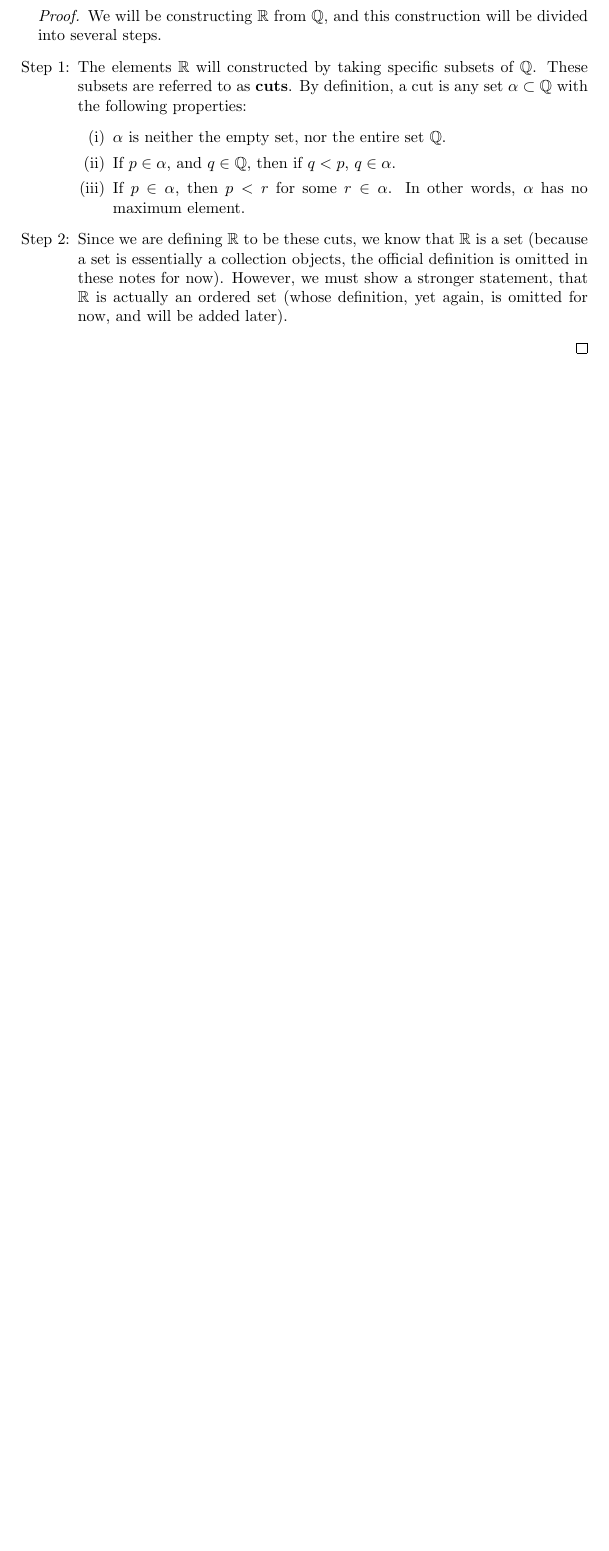
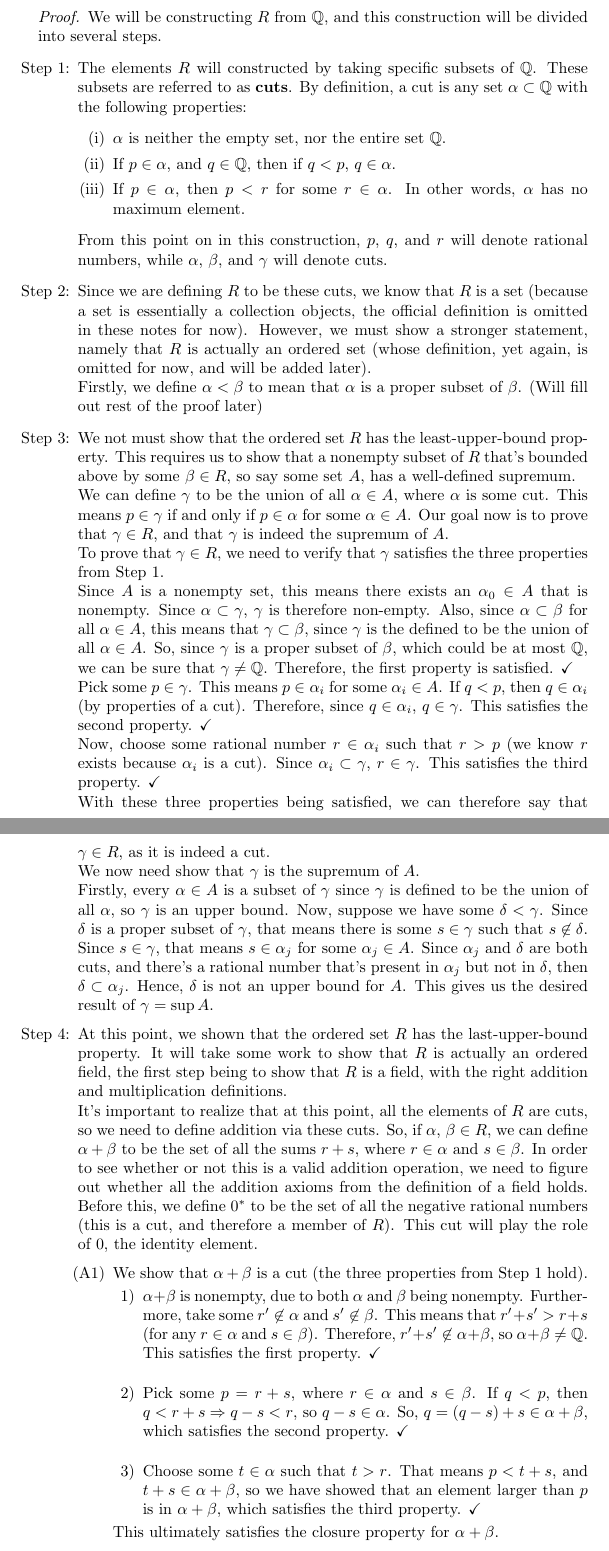
Before and after one commit to ShonenMind/Rudaddy, a LaTeX document (notes/notes.tex): part of page 5 of 5 before the commit and two parts of pages 5 and 6 of 6 after it, the two joined at a grey line, cut so that both start at the same text, the shorter picture padded with empty space. Compiled offline with pdfLaTeX.

Commit message:
steps 4/9 for constructing reals

```diff
--- a/notes/notes.tex
+++ b/notes/notes.tex
@@ -132,13 +132,36 @@ There exists an ordered field $\mathbb{R}$, called the \textbf{Real Numbers}, wh
 \end{theorem}
 
 \begin{proof}
-We will be constructing $\mathbb{R}$ from $\mathbb{Q}$, and this construction will be divided into several steps.
+We will be constructing $R$ from $\mathbb{Q}$, and this construction will be divided into several steps.
 \begin{enumerate}
-\item[Step 1:] The elements $\mathbb{R}$ will constructed by taking specific subsets of $\mathbb{Q}$. These subsets are referred to as \textbf{cuts}. By definition, a cut is any set $\alpha \subset \mathbb{Q}$ with the following properties:
+\item[Step 1:] The elements $R$ will constructed by taking specific subsets of $\mathbb{Q}$. These subsets are referred to as \textbf{cuts}. By definition, a cut is any set $\alpha \subset \mathbb{Q}$ with the following properties:
 \begin{enumerate}
 \item[(i)] $\alpha$ is neither the empty set, nor the entire set $\mathbb{Q}$.
 \item[(ii)] If $ p \in \alpha$, and $q \in \mathbb{Q}$, then if $q < p$, $q \in \alpha$.
 \item[(iii)] If $p \in \alpha$, then $p < r$ for some $r \in \alpha$. In other words, $\alpha$ has no maximum element.
 \end{enumerate}
+From this point on in this construction, $p$, $q$, and $r$ will denote rational numbers, while $\alpha$, $\beta$, and $\gamma$ will denote cuts.
 
-\item[Step 2:] Since we are defining $\mathbb{R}$ to be these cuts, we know that $\mathbb{R}$ is a set (because a set is essentially a collection objects, the official definition is omitted in these notes for now). However, we must show a stronger statement, that $\mathbb{R}$ is actually an ordered set (whose definition, yet again, is omitted for now, and will be added later).
+\item[Step 2:] Since we are defining $R$ to be these cuts, we know that $R$ is a set (because a set is essentially a collection objects, the official definition is omitted in these notes for now). However, we must show a stronger statement, namely that $R$ is actually an ordered set (whose definition, yet again, is omitted for now, and will be added later). \\
+Firstly, we define $\alpha < \beta$ to mean that $\alpha$ is a proper subset of $\beta$. (Will fill out rest of the proof later)
+
+\item[Step 3:] We not must show that the ordered set $R$ has the least-upper-bound property. This requires us to show that a nonempty subset of $R$ that's bounded above by some $\beta\in R$, so say some set $A$, has a well-defined supremum. \\
+We can define $\gamma$ to be the union of all $\alpha \in A$, where $\alpha$ is some cut. This means $p \in \gamma$ if and only if  $p \in \alpha$ for some $\alpha \in A$. Our goal now is to prove that $\gamma \in R$, and that $\gamma$ is indeed the supremum of $A$.  \\
+To prove that $\gamma \in R$, we need to verify that $\gamma$ satisfies the three properties from Step 1. \\
+Since $A$ is a nonempty set, this means there exists an $\alpha_{0} \in A$ that is nonempty. Since $\alpha \subset \gamma$, $\gamma$ is therefore non-empty. Also, since $\alpha \subset \beta$ for all $\alpha \in A$, this means that $\gamma \subset \beta$, since $\gamma$ is the defined to be the union of all $\alpha \in A$. So, since $\gamma$ is a proper subset of $\beta$, which could be at most $\mathbb{Q}$, we can be sure that $\gamma \neq \mathbb{Q}$. Therefore, the first property is satisfied. \checkmark \\
+Pick some $p \in \gamma$. This means $p \in \alpha_{i}$ for some $\alpha_{i} \in A$. If $q < p$, then $q \in \alpha_{i}$ (by properties of a cut). Therefore, since $q \in \alpha_{i}$, $q \in \gamma$. This satisfies the second property. \checkmark \\
+Now, choose some rational number $r \in \alpha_{i}$ such that $r>p$ (we know $r$ exists because $\alpha_{i}$ is a cut). Since $\alpha_{i} \subset \gamma$, $r \in \gamma$. This satisfies the third property. \checkmark \\
+With these three properties being satisfied, we can therefore say that $\gamma \in R$, as it is indeed a cut. \\
+We now need show that $\gamma$ is the supremum of $A$. \\
+Firstly, every $\alpha \in A$ is a subset of $\gamma$ since $\gamma$ is defined to be the union of all $\alpha$, so $\gamma$ is an upper bound. Now, suppose we have some $\delta < \gamma$. Since $\delta$ is a proper subset of $\gamma$, that means there is some $s \in \gamma$ such that $s \not\in \delta$. Since $s \in \gamma$, that means $s \in \alpha_{j}$ for some $\alpha_{j} \in A$. Since $\alpha_{j}$ and $\delta$ are both cuts, and there's a rational number that's present in $\alpha_{j}$ but not in $\delta$, then $\delta \subset \alpha_{j}$. Hence, $\delta$ is not an upper bound for $A$. This gives us the desired result of $\gamma = \sup A$.
+\item[Step 4:] At this point, we shown that the ordered set $R$ has the last-upper-bound property. It will take some work to show that $R$ is actually an ordered field, the first step being to show that $R$ is a field, with the right addition and multiplication definitions. \\
+It's important to realize that at this point, all the elements of $R$ are cuts, so we need to define addition via these cuts. So, if $\alpha$, $\beta \in R$, we can define $\alpha + \beta$ to be the set of all the sums $r+s$, where $r \in \alpha$ and $s \in \beta$. In order to see whether or not this is a valid addition operation, we need to figure out whether all the addition axioms from the definition of a field holds. Before this, we define $0^*$ to be the set of all the negative rational numbers (this is a cut, and therefore a member of $R$). This cut will play the role of $0$, the identity element.
+\begin{enumerate}
+\item[(A1)] We show that $\alpha + \beta$ is a cut (the three properties from Step 1 hold).
+\begin{enumerate}
+\item[1)] $\alpha + \beta$ is nonempty, due to both $\alpha$ and $\beta$ being nonempty. Furthermore, take some $r' \not\in\alpha$ and $s'\not\in\beta$. This means that $r' + s' > r + s$ (for any $r \in \alpha$ and $s \in \beta$). Therefore, $r' + s' \not\in \alpha + \beta$, so $\alpha + \beta \neq \mathbb{Q}$. This satisfies the first property. \checkmark \\
+\item[2)] Pick some $p = r + s$, where $r \in \alpha$ and $s \in \beta$. If $q < p$, then $q < r + s \Rightarrow q - s < r$, so $q-s \in \alpha$. So, $q = (q-s) + s \in \alpha + \beta$, which satisfies the second property. \checkmark \\
+\item[3)] Choose some $t \in \alpha$ such that $t > r$. That means $p < t + s$, and $t+s \in \alpha + \beta$, so we have showed that an element larger than $p$ is in $\alpha + \beta$, which satisfies the third property. \checkmark
+\end{enumerate}
+This ultimately satisfies the closure property for $\alpha + \beta$.
+\end{enumerate}
```
Also changed, not shown: notes/notes.pdf, notes/notes.tex (5 more changed lines), 3 other files.
